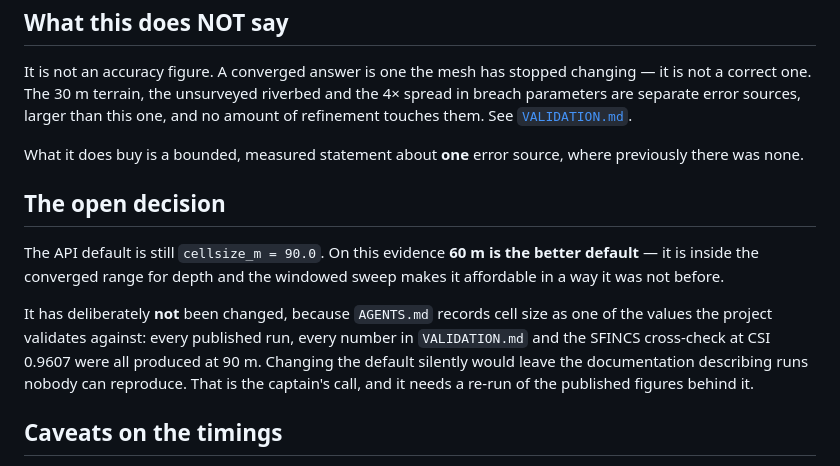
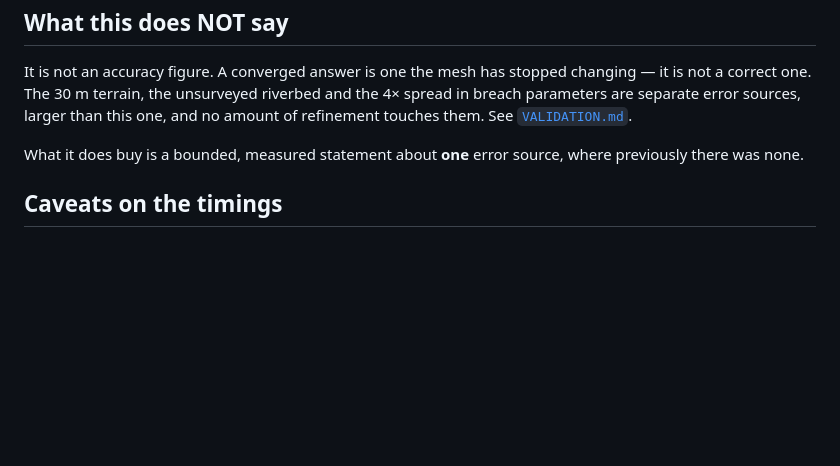
Before and after one commit to VarshithRao101/sihsource26, a Markdown page: docs/CONVERGENCE.md, the part around the change. Drawn GitHub-style; blank space fills up the shorter version.

Commit message:
docs: CONVERGENCE.md contradicted itself about the default
The file said both "The default was changed to 60 m on 4 September 2026" and,
further down, "The API default is still cellsize_m = 90.0 ... it has
deliberately not been changed". The first is true - api.py and scenario.py both
carry 60.0 as of 626b782. The second was the section written before the change
and never removed.

A document that states a fact and its opposite is worse than one that states
neither, and in a project whose pitch is that we publish what we measured, it is
exactly the thing a juror finds. Removed the stale section; the "changed to
60 m" section above it already carries the reasoning, the re-measured SFINCS
figures and the note that the committed demo run was deliberately left at 90 m.

No other document claims the old default. AGENTS.md's remaining 90 m mentions
are historical context and its SFINCS row already cites both grids.

Co-Authored-By: Claude Opus 5 <noreply@anthropic.com>

```diff
--- a/docs/CONVERGENCE.md
+++ b/docs/CONVERGENCE.md
@@ -150,18 +150,6 @@ are separate error sources, larger than this one, and no amount of refinement to
 What it does buy is a bounded, measured statement about **one** error source, where previously
 there was none.
 
-## The open decision
-
-The API default is still `cellsize_m = 90.0`. On this evidence **60 m is the better default** —
-it is inside the converged range for depth and the windowed sweep makes it affordable in a way it
-was not before.
-
-It has deliberately **not** been changed, because `AGENTS.md` records cell size as one of the
-values the project validates against: every published run, every number in `VALIDATION.md` and the
-SFINCS cross-check at CSI 0.9607 were all produced at 90 m. Changing the default silently would
-leave the documentation describing runs nobody can reproduce. That is the captain's call, and it
-needs a re-run of the published figures behind it.
-
 ## Caveats on the timings
 
 `grid_convergence.py` reports wall time, and that figure includes the terrain fetch and
```
